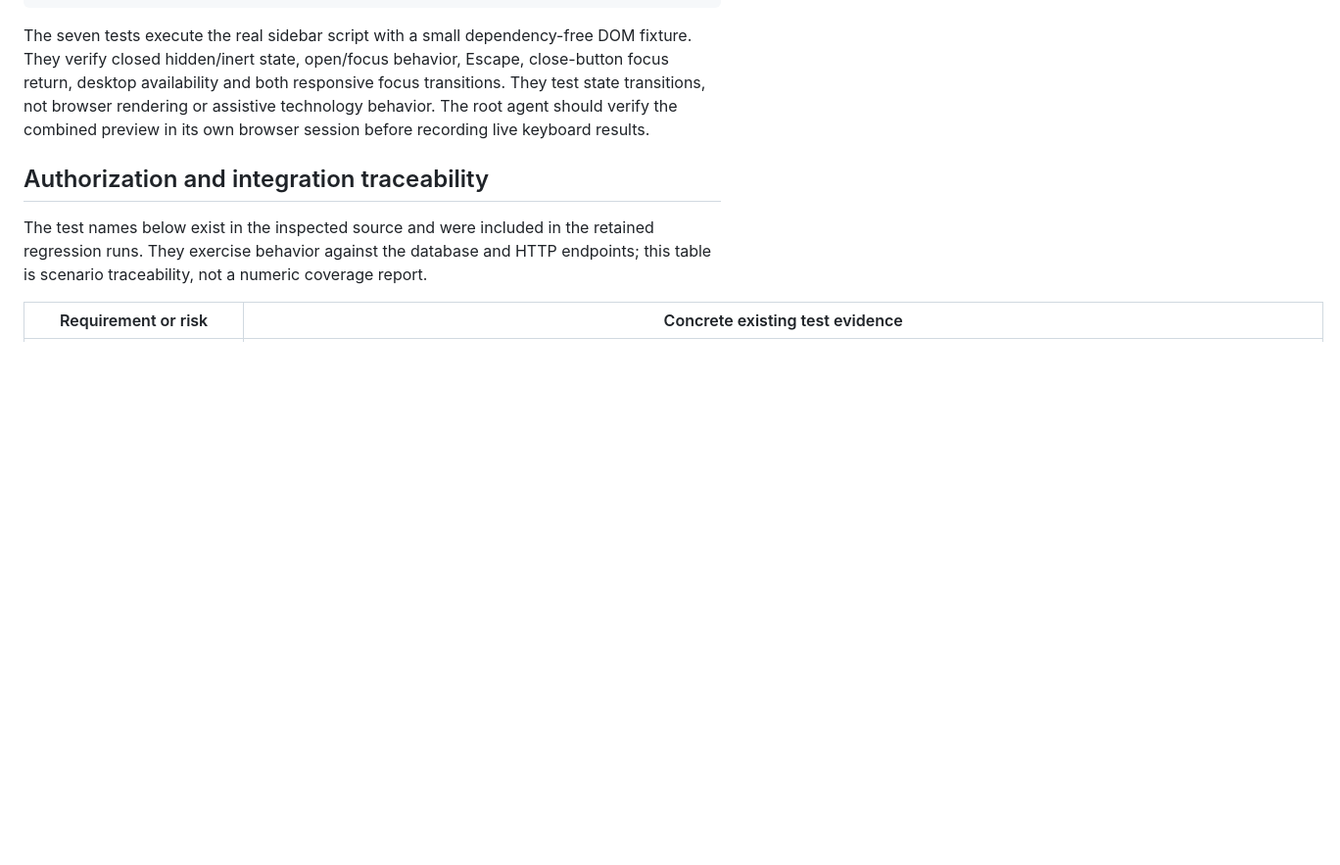
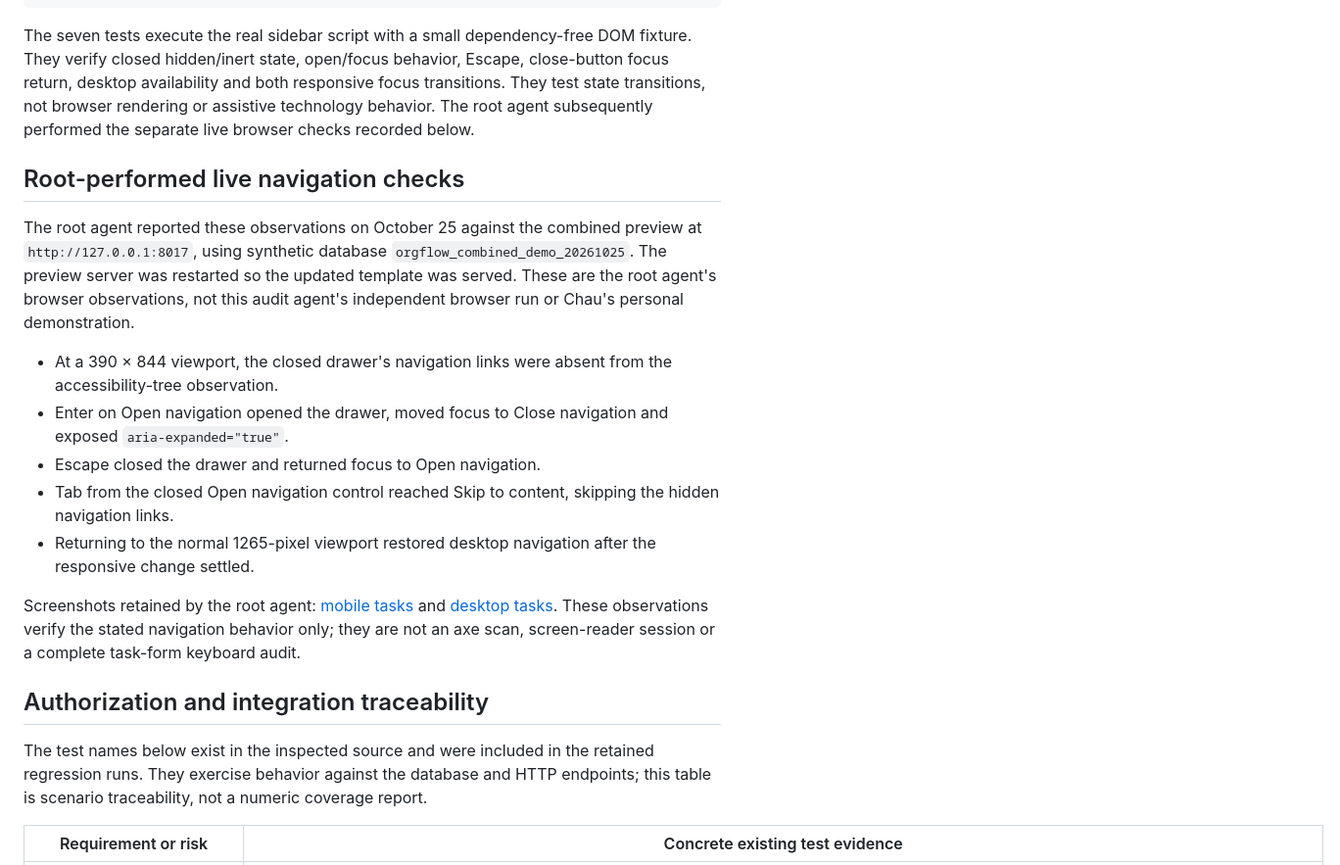
Before and after one commit to aayowole1/Software-Eng, a Markdown page: docs/tasks-quality-evidence.md, the part around one of its changes. Shown at 98% size. GitHub-like rendering; blank space fills up the shorter version.

Commit message:
Record combined preview live navigation verification

```diff
--- a/docs/tasks-quality-evidence.md
+++ b/docs/tasks-quality-evidence.md
@@ -80,8 +80,32 @@ The seven tests execute the real sidebar script with a small dependency-free DOM
 fixture. They verify closed hidden/inert state, open/focus behavior, Escape,
 close-button focus return, desktop availability and both responsive focus
 transitions. They test state transitions, not browser rendering or assistive
-technology behavior. The root agent should verify the combined preview in its
-own browser session before recording live keyboard results.
+technology behavior. The root agent subsequently performed the separate live
+browser checks recorded below.
+
+## Root-performed live navigation checks
+
+The root agent reported these observations on October 25 against the combined
+preview at `http://127.0.0.1:8017`, using synthetic database
+`orgflow_combined_demo_20261025`. The preview server was restarted so the updated
+template was served. These are the root agent's browser observations, not this
+audit agent's independent browser run or Chau's personal demonstration.
+
+- At a 390 × 844 viewport, the closed drawer's navigation links were absent from
+  the accessibility-tree observation.
+- Enter on Open navigation opened the drawer, moved focus to Close navigation
+  and exposed `aria-expanded="true"`.
+- Escape closed the drawer and returned focus to Open navigation.
+- Tab from the closed Open navigation control reached Skip to content, skipping
+  the hidden navigation links.
+- Returning to the normal 1265-pixel viewport restored desktop navigation after
+  the responsive change settled.
+
+Screenshots retained by the root agent:
+[mobile tasks](evidence/integration-tasks-mobile.jpg) and
+[desktop tasks](evidence/integration-tasks-desktop.jpg). These observations verify
+the stated navigation behavior only; they are not an axe scan, screen-reader
+session or a complete task-form keyboard audit.
 
 ## Authorization and integration traceability
 
```
Also changed, not shown: other parts of docs/tasks-quality-evidence.md (+8 -6 lines).
